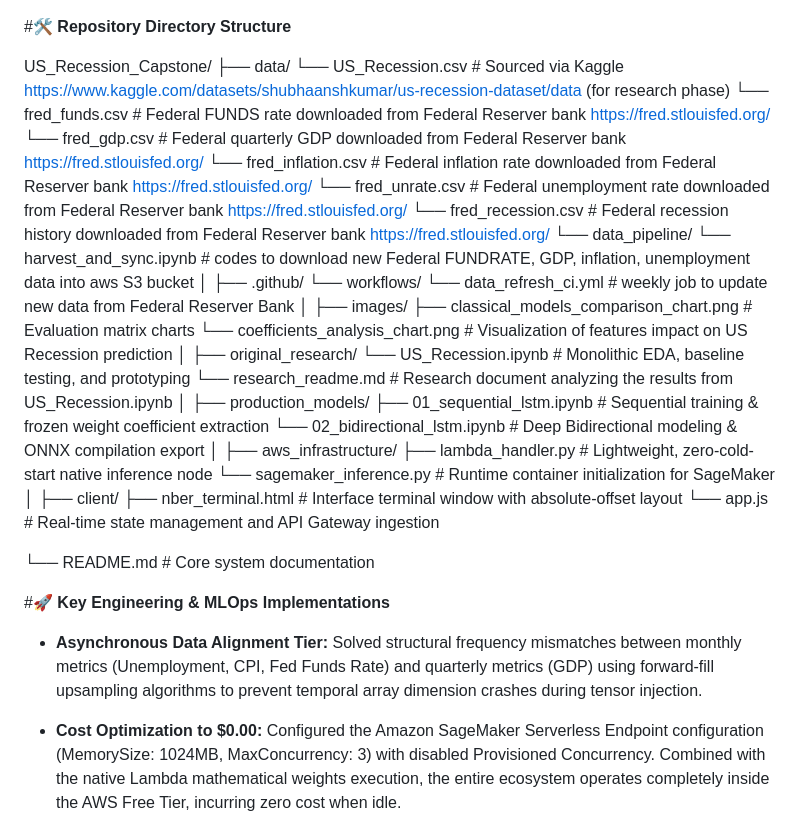
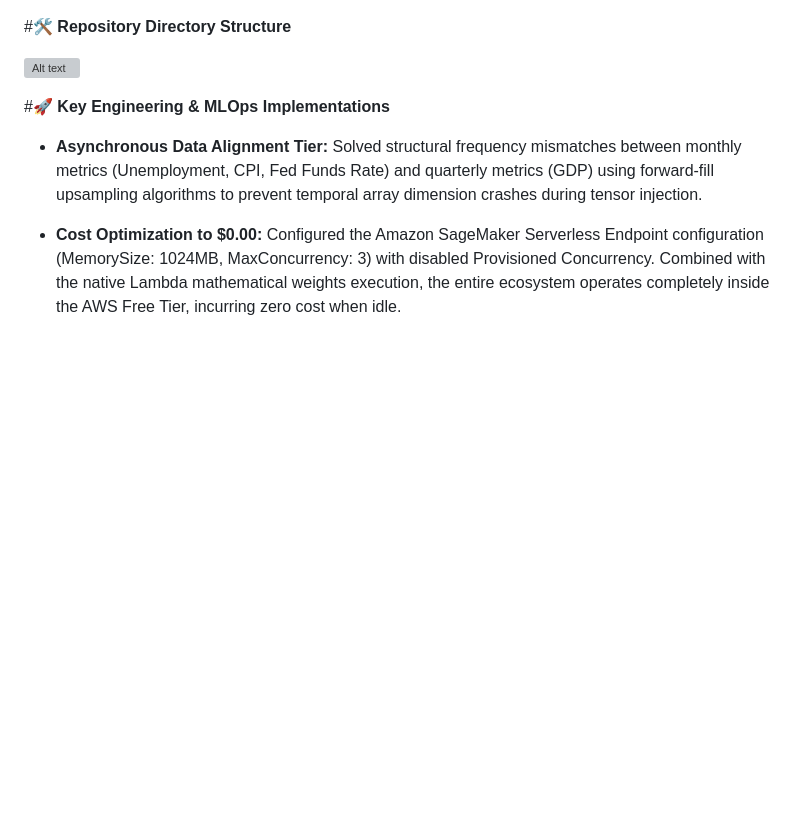
Before and after one commit to neilbyte/US_Recession_Capstone, a Markdown page: readme.md, the part around the change. Drawn GitHub-style; blank space fills up the shorter version; grey boxes are pictures that could not be loaded.

Commit message:
use repo_directory image

```diff
--- a/readme.md
+++ b/readme.md
@@ -29,42 +29,7 @@ To prevent global state conflicts, memory bloat, and deployment friction, the mo
 
 #🛠️ **Repository Directory Structure**
 
-US_Recession_Capstone/
-├── data/
-    └── US_Recession.csv                            # Sourced via Kaggle https://www.kaggle.com/datasets/shubhaanshkumar/us-recession-dataset/data (for research phase)
-    └── fred_funds.csv                              # Federal FUNDS rate downloaded from Federal Reserver bank https://fred.stlouisfed.org/
-    └── fred_gdp.csv                                # Federal quarterly GDP downloaded from Federal Reserver bank https://fred.stlouisfed.org/
-    └── fred_inflation.csv                          # Federal inflation rate downloaded from Federal Reserver bank https://fred.stlouisfed.org/
-    └── fred_unrate.csv                             # Federal unemployment rate downloaded from Federal Reserver bank https://fred.stlouisfed.org/
-    └── fred_recession.csv                          # Federal recession history downloaded from Federal Reserver bank https://fred.stlouisfed.org/
-    └── data_pipeline/
-        └── harvest_and_sync.ipynb                  # codes to download new Federal FUNDRATE, GDP, inflation, unemployment data into aws S3 bucket
-│
-├── .github/
-    └── workflows/
-        └── data_refresh_ci.yml                     # weekly job to update new data from Federal Reserver Bank
-│
-├── images/
-    ├── classical_models_comparison_chart.png       # Evaluation matrix charts
-    └── coefficients_analysis_chart.png             # Visualization of features impact on US Recession prediction
-│
-├── original_research/
-    └── US_Recession.ipynb                          # Monolithic EDA, baseline testing, and prototyping
-    └── research_readme.md                          # Research document analyzing the results from US_Recession.ipynb
-│
-├── production_models/
-    ├── 01_sequential_lstm.ipynb                    # Sequential training & frozen weight coefficient extraction
-    └── 02_bidirectional_lstm.ipynb                 # Deep Bidirectional modeling & ONNX compilation export
-│
-├── aws_infrastructure/
-    ├── lambda_handler.py                           # Lightweight, zero-cold-start native inference node
-    └── sagemaker_inference.py                      # Runtime container initialization for SageMaker
-│
-├── client/
-    ├── nber_terminal.html                          # Interface terminal window with absolute-offset layout
-    └── app.js                                      # Real-time state management and API Gateway ingestion
-
-└── README.md                                       # Core system documentation
+![Alt text](images/repo_directory.png)
 
 
 #🚀 **Key Engineering & MLOps Implementations**
```
